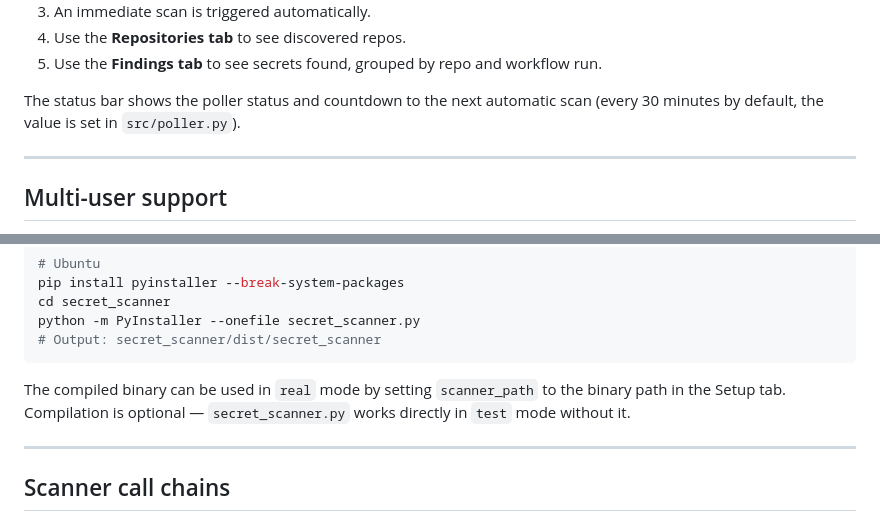
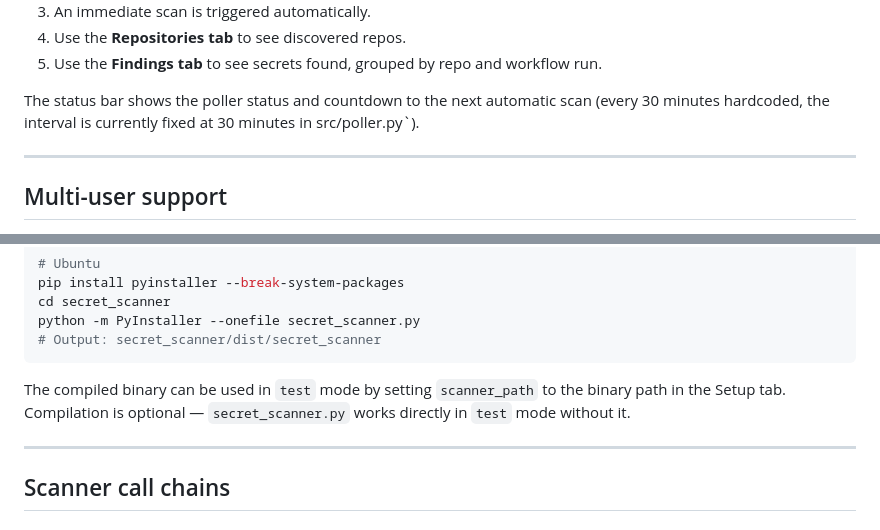
Before and after one commit to CodingExerciseOrg/gh-secret-scanner, a Markdown page: README.md, 2 parts joined by grey strips. GitHub-like rendering.

````diff
--- a/README.md
+++ b/README.md
@@ -122,7 +122,7 @@ FastAPI auto-generates interactive API documentation at:
 4. Use the **Repositories tab** to see discovered repos.
 5. Use the **Findings tab** to see secrets found, grouped by repo and workflow run.
 
-The status bar shows the poller status and countdown to the next automatic scan (every 30 minutes by default, the value is set in `src/poller.py`).
+The status bar shows the poller status and countdown to the next automatic scan (every 30 minutes hardcoded, the interval is currently fixed at 30 minutes in src/poller.py`).
 
 ---
 
@@ -243,7 +243,7 @@ python -m PyInstaller --onefile secret_scanner.py
 # Output: secret_scanner/dist/secret_scanner
 ```
 
-The compiled binary can be used in `real` mode by setting `scanner_path` to the binary path in the Setup tab. Compilation is optional — `secret_scanner.py` works directly in `test` mode without it.
+The compiled binary can be used in `test` mode by setting `scanner_path` to the binary path in the Setup tab. Compilation is optional — `secret_scanner.py` works directly in `test` mode without it.
 
 ---
 
````
Also changed, not shown: other parts of README.md (+27 -2 lines).
